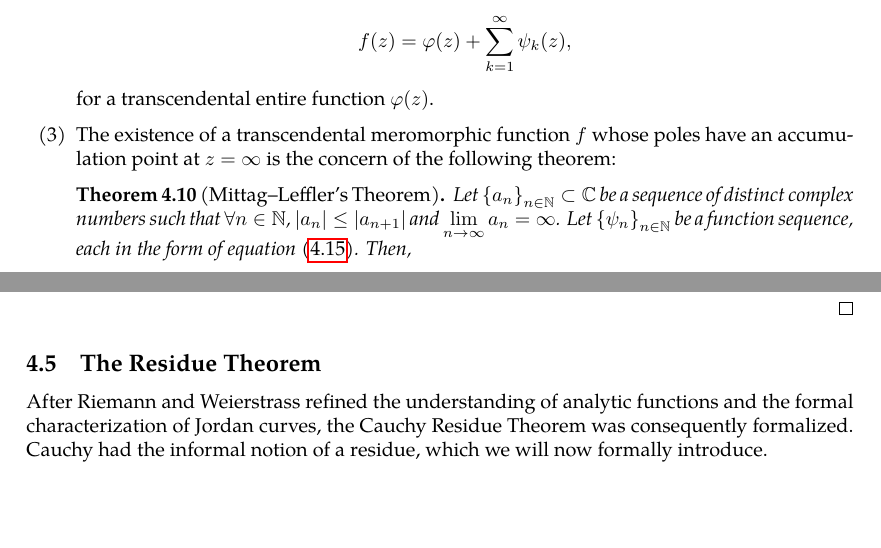
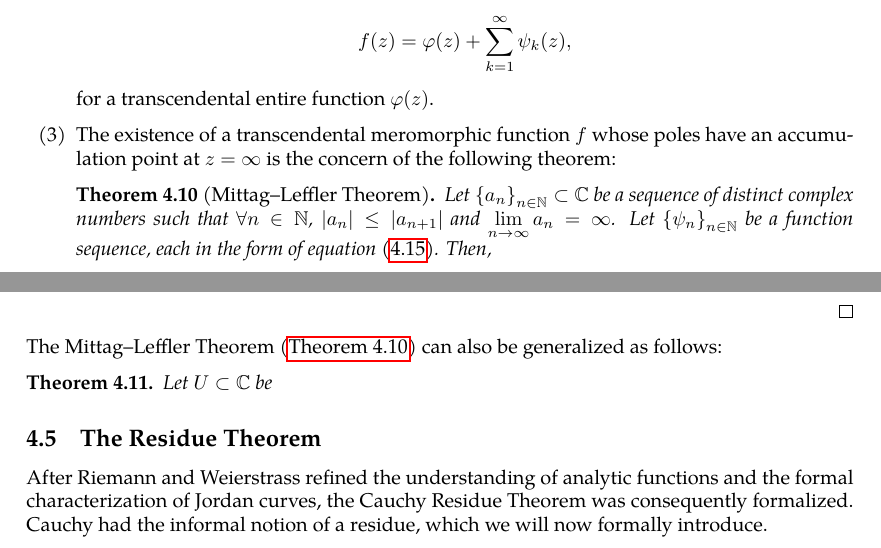
Before and after one commit to slipperking/complex-analysis-latex, a LaTeX document (main.tex): two parts of pages 89 and 91 of 97, joined at a grey line, cut so that both start at the same text, the shorter picture padded with empty space. Compiled offline with pdfLaTeX.

Commit message:
overleaf_to_git (Mon Jul  7 22:45:32 2025 -0700): update main.tex from r17286 to r17289

```diff
--- a/main.tex
+++ b/main.tex
@@ -2248,7 +2248,7 @@ Suppose that \(f(z)\) is meromorphic on \(\mathbb{C}\) such that \(f\) has finit
         Therefore, \(f\) can be constructed by \[f(z)=\varphi(z)+\sum_{k=1}^\infty\psi_k(z),\]
         for a transcendental entire function \(\varphi(z)\).
     \item The existence of a transcendental meromorphic function \(f\) whose poles have an accumulation point at \(z=\infty\) is the concern of the following theorem:
-        \begin{theorem}[Mittag--Leffler's Theorem]\label{thm:mittagleffler}
+        \begin{theorem}[Mittag--Leffler Theorem]\label{thm:mittagleffler}
             Let \(\qty{a_n}_{n\in\mathbb{N}}\subset\mathbb{C}\) be a sequence of distinct complex numbers such that \(\forall n\in\mathbb{N}\), \(\abs{a_n}\leq\abs{a_{n+1}}\) and \(\lim_{n\to\infty}a_n=\infty\). Let \(\qty{\psi_n}_{n\in\mathbb{N}}\) be a function sequence, each in the form of equation~\eqref{eq:meromorphicfunctionconstructionprincipalparts}. Then,
             \begin{enumerate}[label=(\alph*)]
                 \item A meromorphic function \(f(z)\) on \(\mathbb{C}\) can be constructed such that \(\forall n\in\mathbb{N}\), \(f\) has a pole at \(a_n\) with a principal part of \(\psi_n\) at \(a_n\).\label{itm:mittagleffler_existence}
@@ -2286,6 +2286,10 @@ Suppose that \(f(z)\) is meromorphic on \(\mathbb{C}\) such that \(f\) has finit
             \end{enumerate}
         \end{proof}
 \end{enumerate}
+The Mittag--Leffler Theorem (\autoref{thm:mittagleffler}) can also be generalized as follows:
+\begin{theorem}\label{thm:mittaglefflerboundary}
+    Let \(U\subset\mathbb{C}\) be
+\end{theorem}
 
 \subsection{The Residue Theorem}\label{sec:cauchyresiduetheorem}
 After Riemann and Weierstrass refined the understanding of analytic functions and the formal characterization of Jordan curves, the Cauchy Residue Theorem was consequently formalized. Cauchy had the informal notion of a residue, which we will now formally introduce.
```
